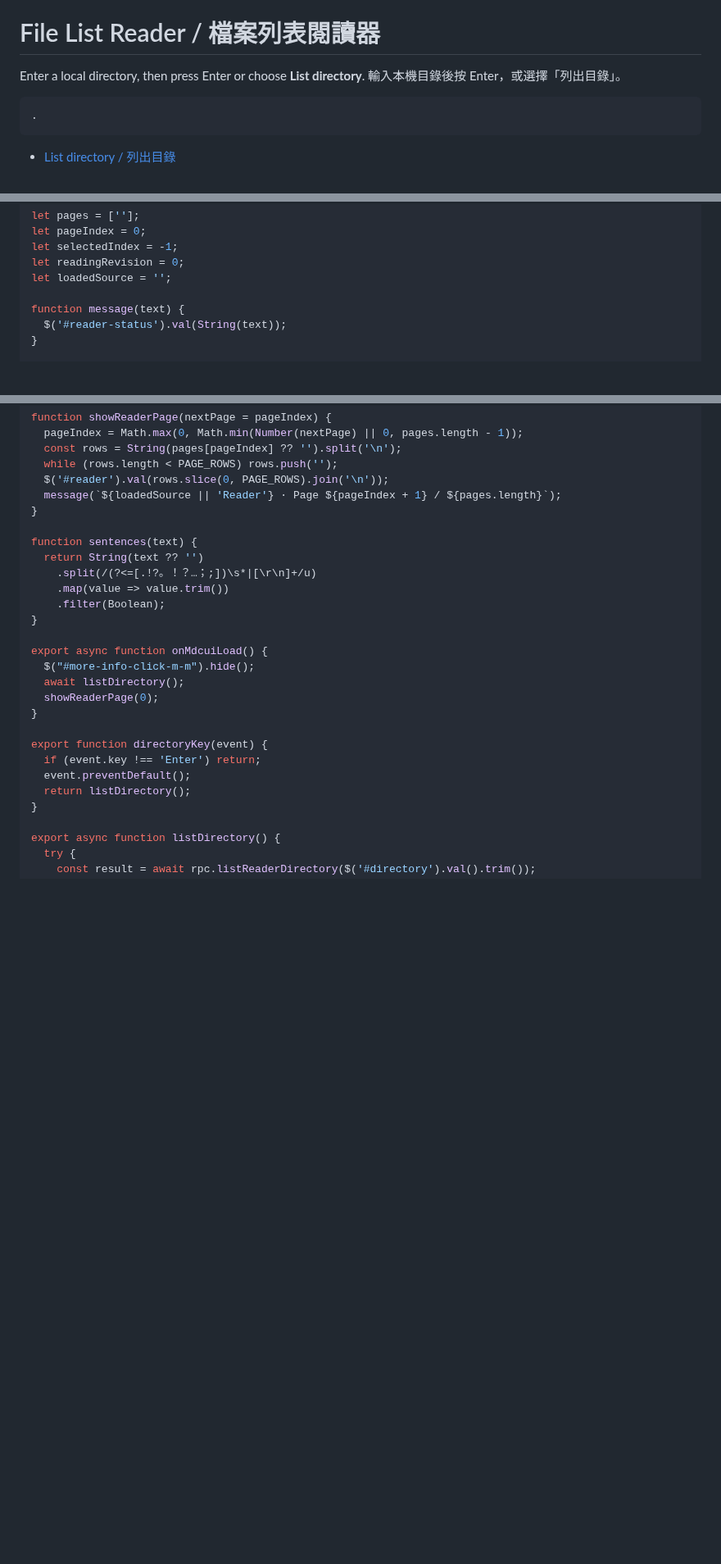
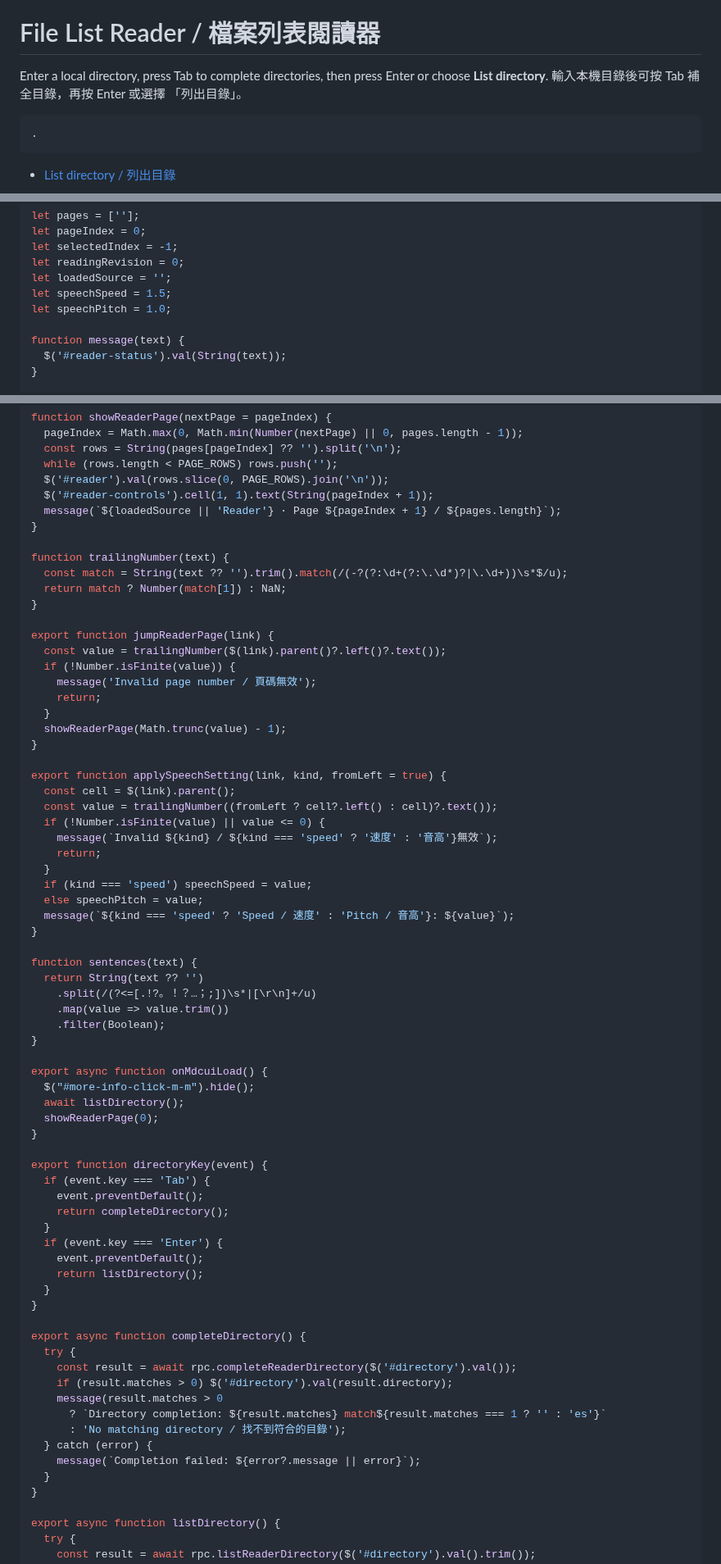
Before and after one commit to jjtseng93/jsmdcui, a Markdown page: demos/reader.md, 3 parts joined by grey strips. Shown at 82% size. Drawn GitHub-style; blank space fills up the shorter version.

Commit message:
tts reader easier for English users

````diff
--- a/demos/reader.md
+++ b/demos/reader.md
@@ -2,8 +2,9 @@
 
 # File List Reader / 檔案列表閱讀器
 
-Enter a local directory, then press Enter or choose **List directory**.
-輸入本機目錄後按 Enter，或選擇「列出目錄」。
+Enter a local directory, press Tab to complete directories, then press Enter or
+choose **List directory**. 輸入本機目錄後可按 Tab 補全目錄，再按 Enter 或選擇
+「列出目錄」。
 
 ```text#directory @keydown="directoryKey(event)"
 .
@@ -96,6 +104,8 @@ let pageIndex = 0;
 let selectedIndex = -1;
 let readingRevision = 0;
 let loadedSource = '';
+let speechSpeed = 1.5;
+let speechPitch = 1.0;
 
 function message(text) {
   $('#reader-status').val(String(text));
@@ -136,7 +146,34 @@ function showReaderPage(nextPage = pageIndex) {
   const rows = String(pages[pageIndex] ?? '').split('\n');
   while (rows.length < PAGE_ROWS) rows.push('');
   $('#reader').val(rows.slice(0, PAGE_ROWS).join('\n'));
+  $('#reader-controls').cell(1, 1).text(String(pageIndex + 1));
   message(`${loadedSource || 'Reader'} · Page ${pageIndex + 1} / ${pages.length}`);
+}
+
+function trailingNumber(text) {
+  const match = String(text ?? '').trim().match(/(-?(?:\d+(?:\.\d*)?|\.\d+))\s*$/u);
+  return match ? Number(match[1]) : NaN;
+}
+
+export function jumpReaderPage(link) {
+  const value = trailingNumber($(link).parent()?.left()?.text());
+  if (!Number.isFinite(value)) {
+    message('Invalid page number / 頁碼無效');
+    return;
+  }
+  showReaderPage(Math.trunc(value) - 1);
+}
+
+export function applySpeechSetting(link, kind, fromLeft = true) {
+  const cell = $(link).parent();
+  const value = trailingNumber((fromLeft ? cell?.left() : cell)?.text());
+  if (!Number.isFinite(value) || value <= 0) {
+    message(`Invalid ${kind} / ${kind === 'speed' ? '速度' : '音高'}無效`);
+    return;
+  }
+  if (kind === 'speed') speechSpeed = value;
+  else speechPitch = value;
+  message(`${kind === 'speed' ? 'Speed / 速度' : 'Pitch / 音高'}: ${value}`);
 }
 
 function sentences(text) {
@@ -153,9 +190,26 @@ export async function onMdcuiLoad() {
 }
 
 export function directoryKey(event) {
-  if (event.key !== 'Enter') return;
-  event.preventDefault();
-  return listDirectory();
+  if (event.key === 'Tab') {
+    event.preventDefault();
+    return completeDirectory();
+  }
+  if (event.key === 'Enter') {
+    event.preventDefault();
+    return listDirectory();
+  }
+}
+
+export async function completeDirectory() {
+  try {
+    const result = await rpc.completeReaderDirectory($('#directory').val());
+    if (result.matches > 0) $('#directory').val(result.directory);
+    message(result.matches > 0
+      ? `Directory completion: ${result.matches} match${result.matches === 1 ? '' : 'es'}`
+      : 'No matching directory / 找不到符合的目錄');
+  } catch (error) {
+    message(`Completion failed: ${error?.message || error}`);
+  }
 }
 
 export async function listDirectory() {
````
Also changed, not shown: other parts of demos/reader.md (+33 -3 lines), CHANGELOG.md (+1 -1 lines).
